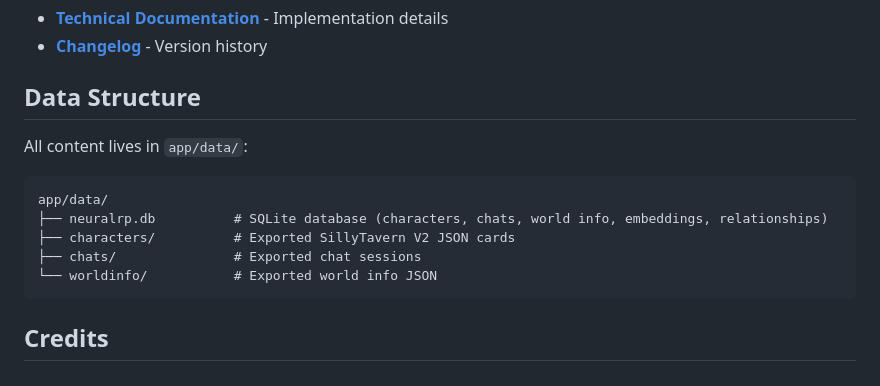
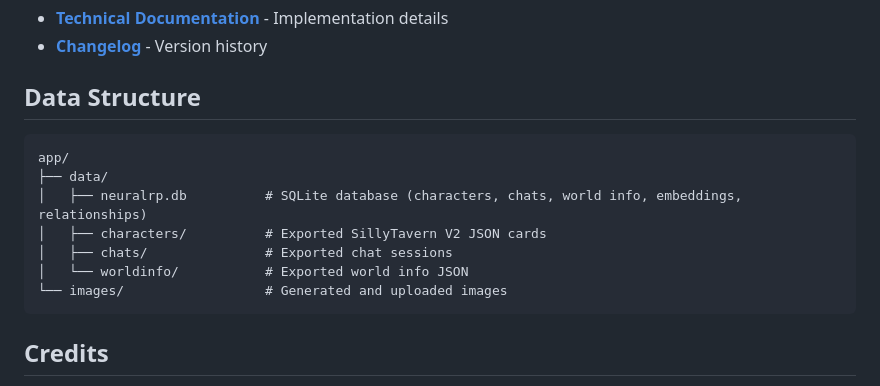
Before and after one commit to neuralrp/neuralrp, a Markdown page: README.md, the part around the change. Drawn GitHub-style.

````diff
--- a/README.md
+++ b/README.md
@@ -98,14 +98,14 @@ Examples:
 
 ## Data Structure
 
-All content lives in `app/data/`:
-
 ```
-app/data/
-├── neuralrp.db          # SQLite database (characters, chats, world info, embeddings, relationships)
-├── characters/          # Exported SillyTavern V2 JSON cards
-├── chats/               # Exported chat sessions
-└── worldinfo/           # Exported world info JSON
+app/
+├── data/
+│   ├── neuralrp.db          # SQLite database (characters, chats, world info, embeddings, relationships)
+│   ├── characters/          # Exported SillyTavern V2 JSON cards
+│   ├── chats/               # Exported chat sessions
+│   └── worldinfo/           # Exported world info JSON
+└── images/                  # Generated and uploaded images
 ```
 
 ## Credits
````
